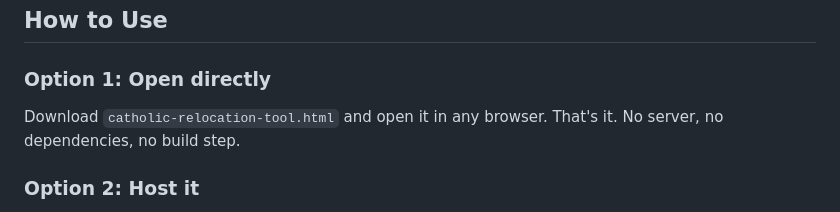
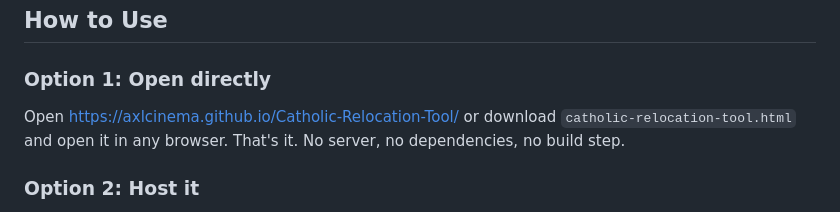
Before and after one commit to axlcinema/Catholic-Relocation-Tool, a Markdown page: Readme.md, the part around the change. Drawn GitHub-style.

```diff
--- a/Readme.md
+++ b/Readme.md
@@ -81,7 +81,7 @@ Tap the "+" button on up to 4 countries, then hit "Compare" to see a factor-by-f
 
 ### Option 1: Open directly
 
-Download `catholic-relocation-tool.html` and open it in any browser. That's it. No server, no dependencies, no build step.
+Open https://axlcinema.github.io/Catholic-Relocation-Tool/ or download `catholic-relocation-tool.html` and open it in any browser. That's it. No server, no dependencies, no build step.
 
 ### Option 2: Host it
 
```
